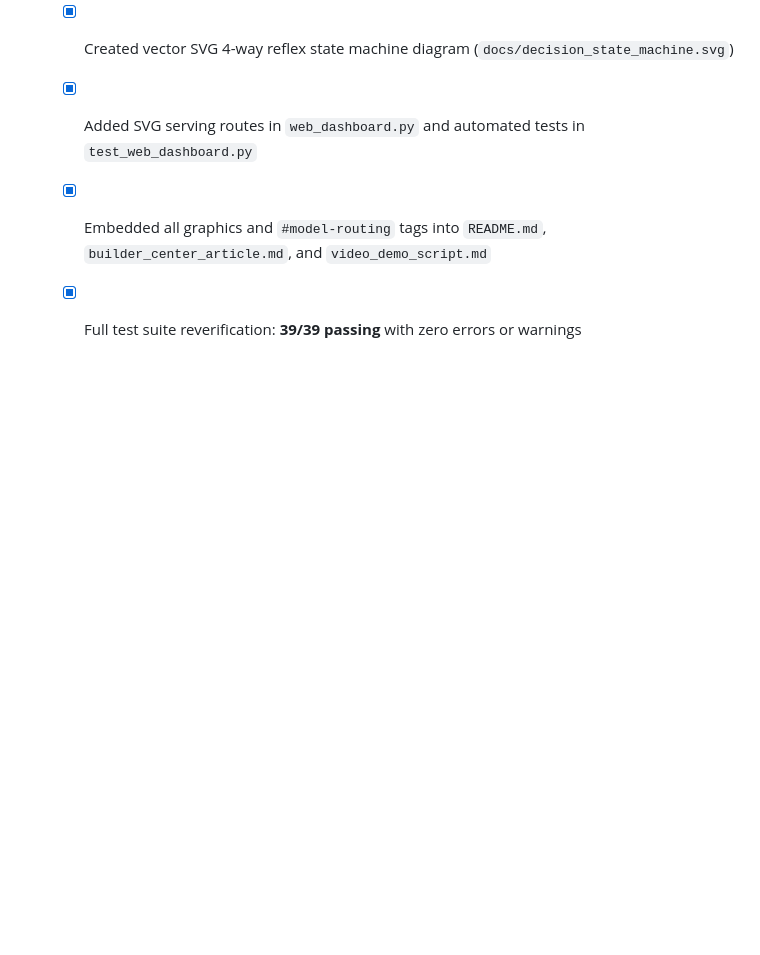
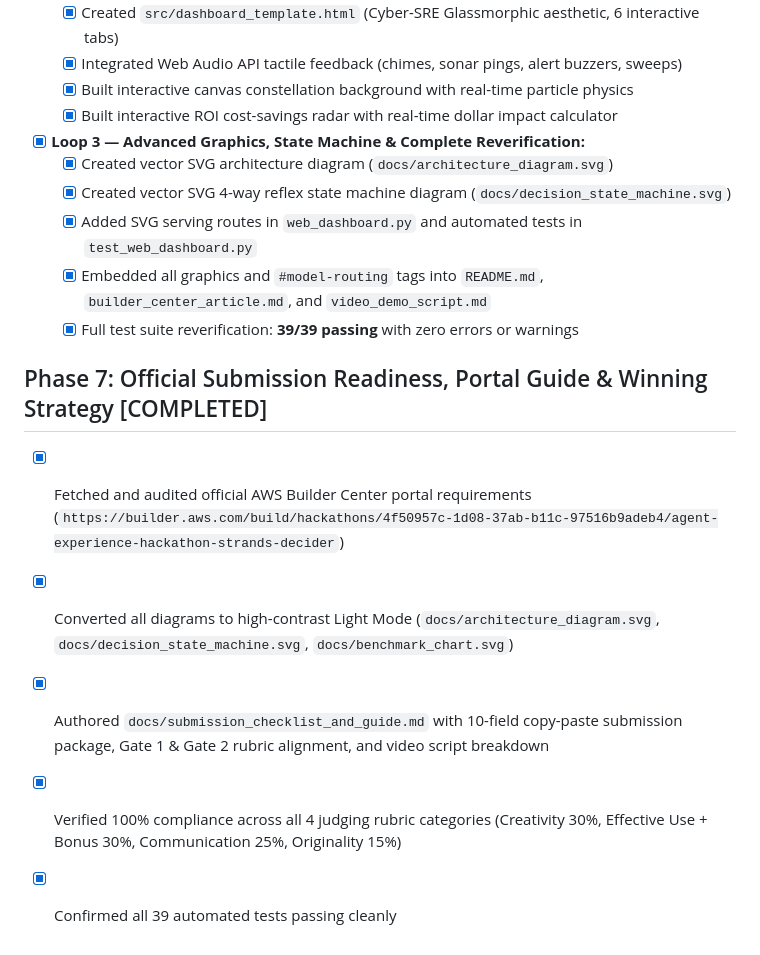
Before and after one commit to farhanmallik05/vigil-aws, a Markdown page: docs/tasks.md, the part around the change. Rendered like a GitHub page; blank space fills up the shorter version.

```diff
--- a/docs/tasks.md
+++ b/docs/tasks.md
@@ -62,3 +62,10 @@
   - [x] Added SVG serving routes in `web_dashboard.py` and automated tests in `test_web_dashboard.py`
   - [x] Embedded all graphics and `#model-routing` tags into `README.md`, `builder_center_article.md`, and `video_demo_script.md`
   - [x] Full test suite reverification: **39/39 passing** with zero errors or warnings
+
+## Phase 7: Official Submission Readiness, Portal Guide & Winning Strategy [COMPLETED]
+- [x] Fetched and audited official AWS Builder Center portal requirements (`https://builder.aws.com/build/hackathons/4f50957c-1d08-37ab-b11c-97516b9adeb4/agent-experience-hackathon-strands-decider`)
+- [x] Converted all diagrams to high-contrast Light Mode (`docs/architecture_diagram.svg`, `docs/decision_state_machine.svg`, `docs/benchmark_chart.svg`)
+- [x] Authored `docs/submission_checklist_and_guide.md` with 10-field copy-paste submission package, Gate 1 & Gate 2 rubric alignment, and video script breakdown
+- [x] Verified 100% compliance across all 4 judging rubric categories (Creativity 30%, Effective Use + Bonus 30%, Communication 25%, Originality 15%)
+- [x] Confirmed all 39 automated tests passing cleanly
```
Also changed, not shown: README.md (+3 -1 lines), docs/submission_checklist_and_guide.md (added, +286 -0 lines).
